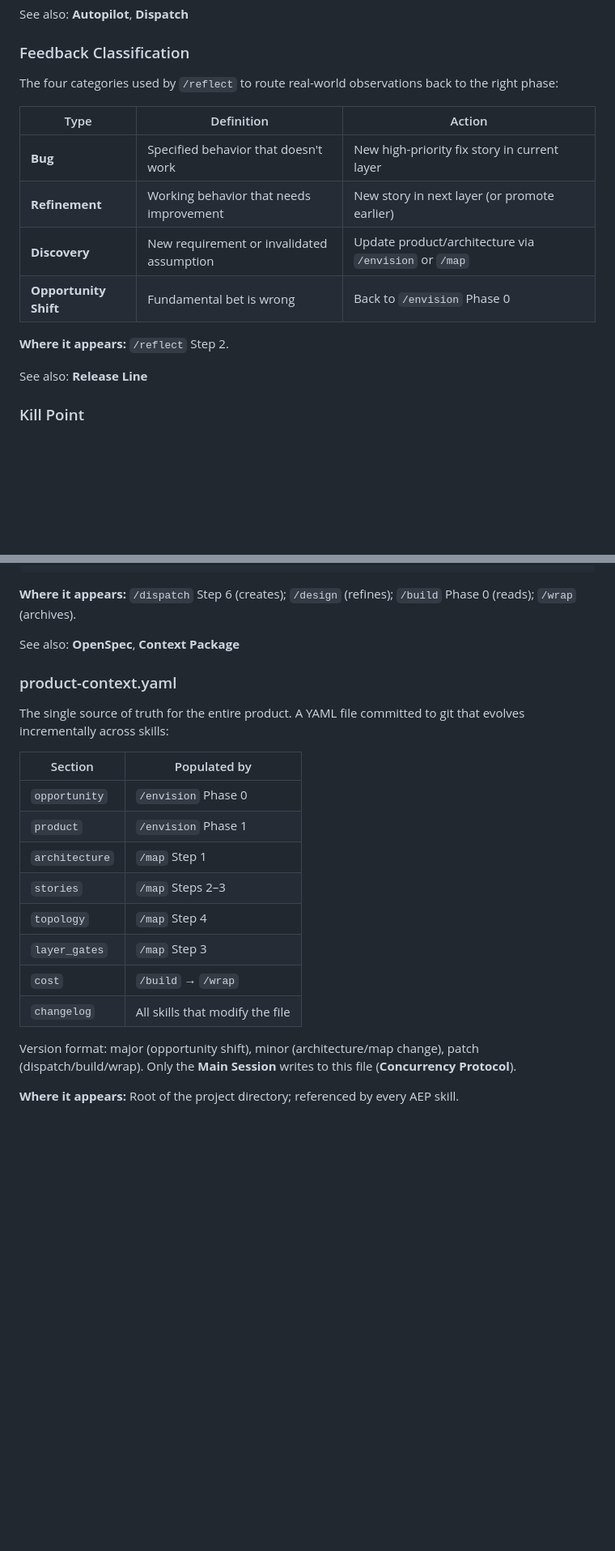
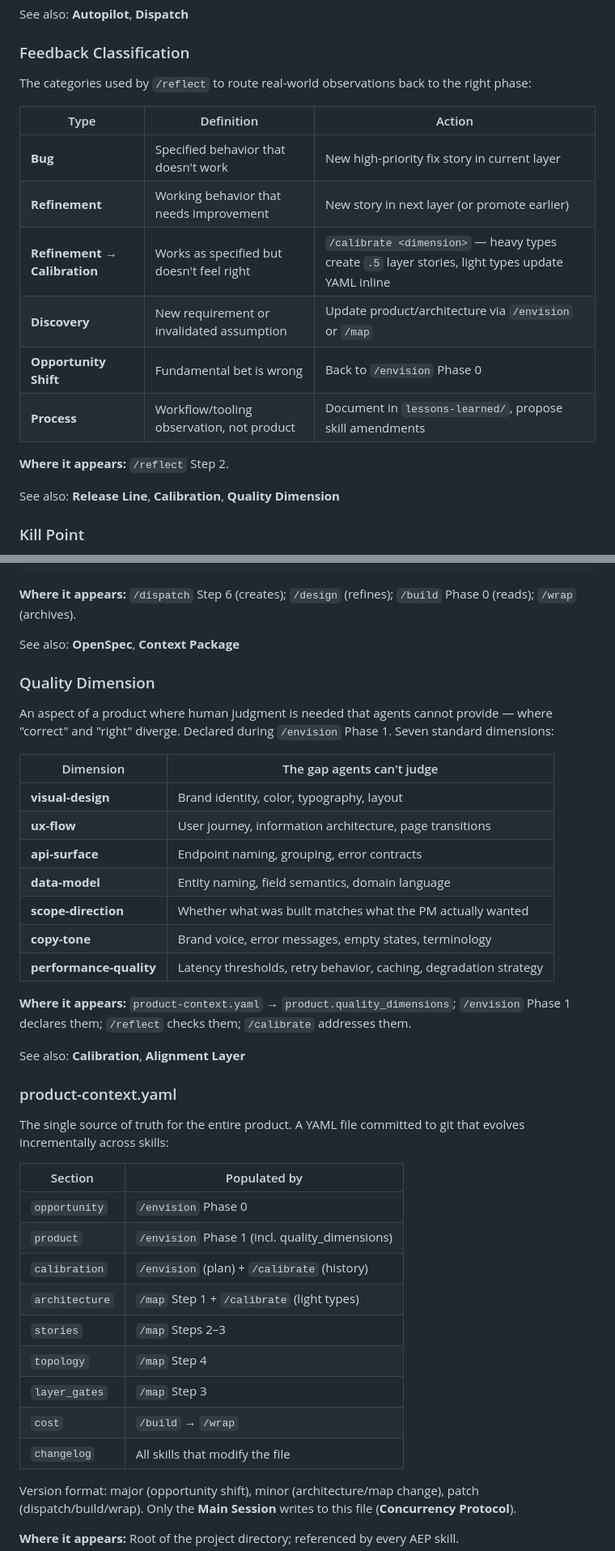
Before and after one commit to memorysaver/agentic-engineering-patterns, a Markdown page: docs/glossary.md, 2 parts joined by grey strips. Shown at 81% size. GitHub-like rendering; blank space fills up the shorter version.

```diff
--- a/docs/glossary.md
+++ b/docs/glossary.md
@@ -456,18 +487,20 @@ See also: **Autopilot**, **Dispatch**
 
 ### Feedback Classification
 
-The four categories used by `/reflect` to route real-world observations back to the right phase:
+The categories used by `/reflect` to route real-world observations back to the right phase:
 
-| Type                  | Definition                                | Action                                                |
-| --------------------- | ----------------------------------------- | ----------------------------------------------------- |
-| **Bug**               | Specified behavior that doesn't work      | New high-priority fix story in current layer          |
-| **Refinement**        | Working behavior that needs improvement   | New story in next layer (or promote earlier)          |
-| **Discovery**         | New requirement or invalidated assumption | Update product/architecture via `/envision` or `/map` |
-| **Opportunity Shift** | Fundamental bet is wrong                  | Back to `/envision` Phase 0                           |
+| Type                         | Definition                                | Action                                                                                           |
+| ---------------------------- | ----------------------------------------- | ------------------------------------------------------------------------------------------------ |
+| **Bug**                      | Specified behavior that doesn't work      | New high-priority fix story in current layer                                                     |
+| **Refinement**               | Working behavior that needs improvement   | New story in next layer (or promote earlier)                                                     |
+| **Refinement → Calibration** | Works as specified but doesn't feel right | `/calibrate <dimension>` — heavy types create `.5` layer stories, light types update YAML inline |
+| **Discovery**                | New requirement or invalidated assumption | Update product/architecture via `/envision` or `/map`                                            |
+| **Opportunity Shift**        | Fundamental bet is wrong                  | Back to `/envision` Phase 0                                                                      |
+| **Process**                  | Workflow/tooling observation, not product | Document in `lessons-learned/`, propose skill amendments                                         |
 
 **Where it appears:** `/reflect` Step 2.
 
-See also: **Release Line**
+See also: **Release Line**, **Calibration**, **Quality Dimension**
 
 ### Kill Point
 
@@ -501,20 +534,39 @@ tasks.md             — implementation tasks
 
 See also: **OpenSpec**, **Context Package**
 
+### Quality Dimension
+
+An aspect of a product where human judgment is needed that agents cannot provide — where "correct" and "right" diverge. Declared during `/envision` Phase 1. Seven standard dimensions:
+
+| Dimension               | The gap agents can't judge                                        |
+| ----------------------- | ----------------------------------------------------------------- |
+| **visual-design**       | Brand identity, color, typography, layout                         |
+| **ux-flow**             | User journey, information architecture, page transitions          |
+| **api-surface**         | Endpoint naming, grouping, error contracts                        |
+| **data-model**          | Entity naming, field semantics, domain language                   |
+| **scope-direction**     | Whether what was built matches what the PM actually wanted        |
+| **copy-tone**           | Brand voice, error messages, empty states, terminology            |
+| **performance-quality** | Latency thresholds, retry behavior, caching, degradation strategy |
+
+**Where it appears:** `product-context.yaml` → `product.quality_dimensions`; `/envision` Phase 1 declares them; `/reflect` checks them; `/calibrate` addresses them.
+
+See also: **Calibration**, **Alignment Layer**
+
 ### product-context.yaml
 
 The single source of truth for the entire product. A YAML file committed to git that evolves incrementally across skills:
 
-| Section        | Populated by                    |
-| -------------- | ------------------------------- |
-| `opportunity`  | `/envision` Phase 0             |
-| `product`      | `/envision` Phase 1             |
-| `architecture` | `/map` Step 1                   |
-| `stories`      | `/map` Steps 2–3                |
-| `topology`     | `/map` Step 4                   |
-| `layer_gates`  | `/map` Step 3                   |
-| `cost`         | `/build` → `/wrap`              |
-| `changelog`    | All skills that modify the file |
+| Section        | Populated by                                   |
+| -------------- | ---------------------------------------------- |
+| `opportunity`  | `/envision` Phase 0                            |
+| `product`      | `/envision` Phase 1 (incl. quality_dimensions) |
+| `calibration`  | `/envision` (plan) + `/calibrate` (history)    |
+| `architecture` | `/map` Step 1 + `/calibrate` (light types)     |
+| `stories`      | `/map` Steps 2–3                               |
+| `topology`     | `/map` Step 4                                  |
+| `layer_gates`  | `/map` Step 3                                  |
+| `cost`         | `/build` → `/wrap`                             |
+| `changelog`    | All skills that modify the file                |
 
 Version format: major (opportunity shift), minor (architecture/map change), patch (dispatch/build/wrap). Only the **Main Session** writes to this file (**Concurrency Protocol**).
 
```
Also changed, not shown: other parts of docs/glossary.md (+33 -2 lines).
